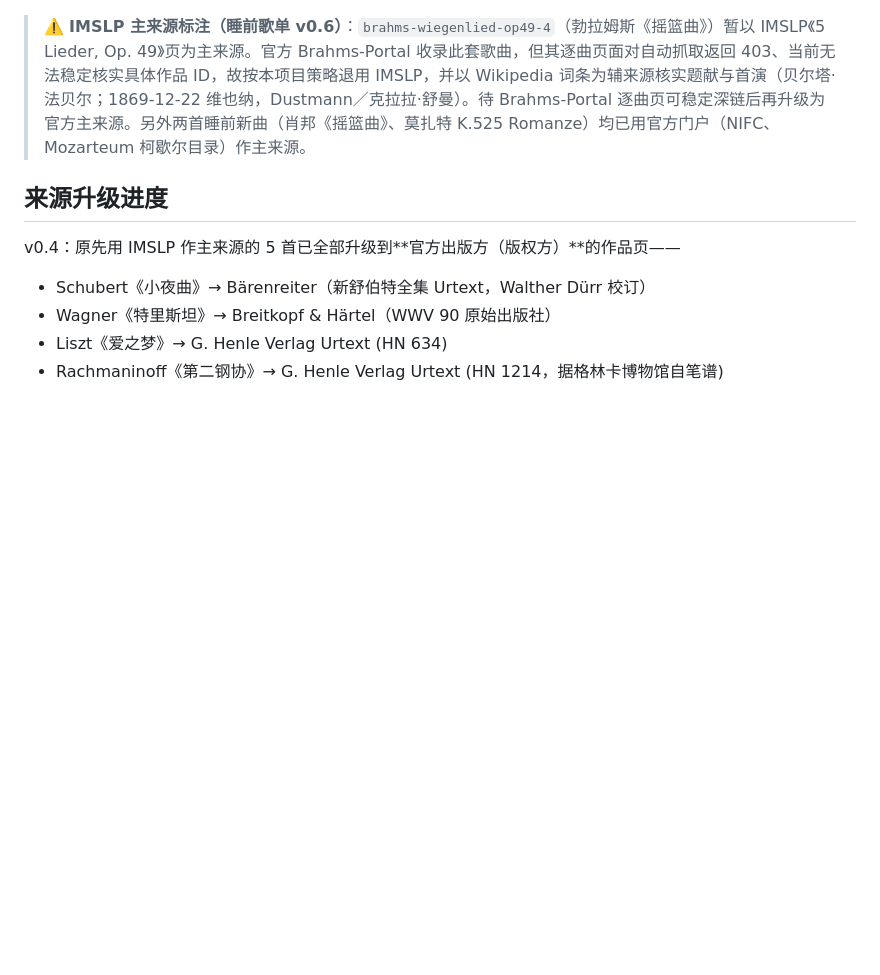
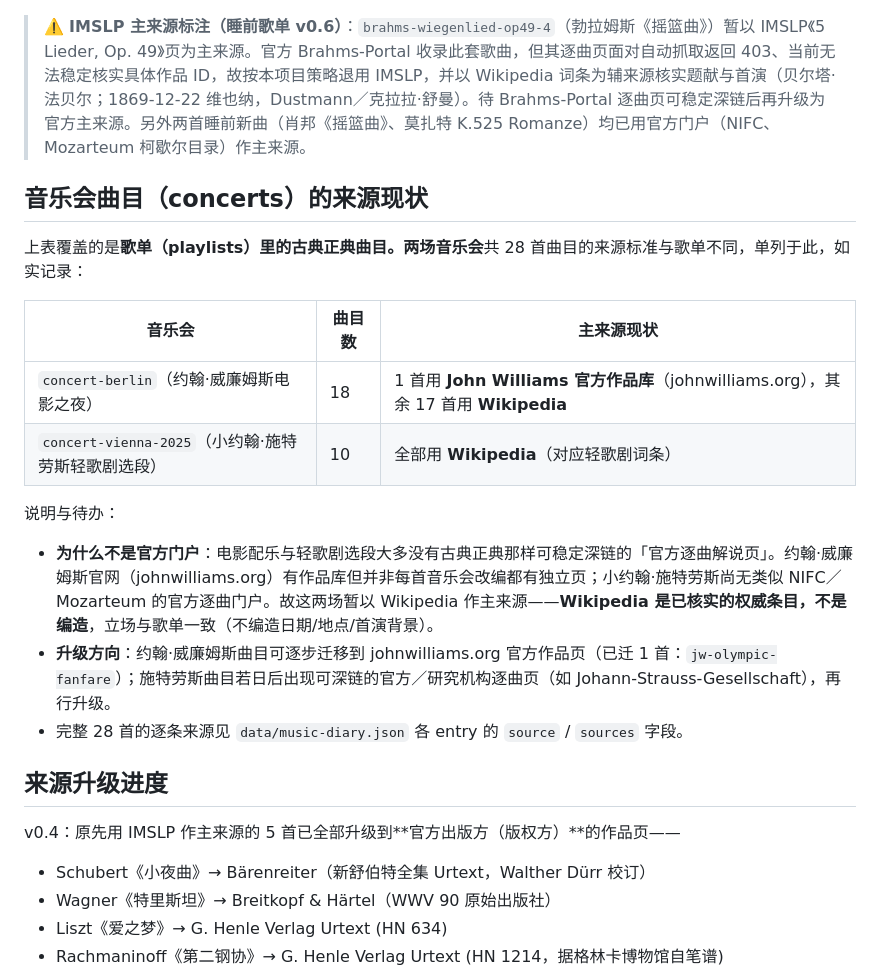
Before and after one commit to moltpany/music-diary, a Markdown page: content-audit.md, the part around the change. Drawn GitHub-style; blank space fills up the shorter version.

Commit message:
docs(music-diary): record concert-track source status in content-audit
Complete the audit's coverage: the 28 concert tracks (18 John Williams +
10 Johann Strauss II) were never documented. Rather than 28 rows, add a
dedicated subsection that honestly records their source status — almost all
sourced from Wikipedia (1 JW track on the official johnwilliams.org), with the
rationale (film/operetta numbers lack stable official per-piece portal pages
like the classical canon) and an upgrade path. Docs-only; no data change.

https://claude.ai/code/session_01EbrQz8KS9s9vDKRHNALJr7

```diff
--- a/content-audit.md
+++ b/content-audit.md
@@ -38,6 +38,20 @@ v0.3 进一步：每首作品的介绍拆成 **`blurb` 提要 + `background` 创
 
 > ⚠️ **IMSLP 主来源标注（睡前歌单 v0.6）**：`brahms-wiegenlied-op49-4`（勃拉姆斯《摇篮曲》）暂以 IMSLP《5 Lieder, Op. 49》页为主来源。官方 Brahms-Portal 收录此套歌曲，但其逐曲页面对自动抓取返回 403、当前无法稳定核实具体作品 ID，故按本项目策略退用 IMSLP，并以 Wikipedia 词条为辅来源核实题献与首演（贝尔塔·法贝尔；1869-12-22 维也纳，Dustmann／克拉拉·舒曼）。待 Brahms-Portal 逐曲页可稳定深链后再升级为官方主来源。另外两首睡前新曲（肖邦《摇篮曲》、莫扎特 K.525 Romanze）均已用官方门户（NIFC、Mozarteum 柯歇尔目录）作主来源。
 
+## 音乐会曲目（concerts）的来源现状
+
+上表覆盖的是**歌单（playlists）**里的古典正典曲目。两场**音乐会**共 28 首曲目的来源标准与歌单不同，单列于此，如实记录：
+
+| 音乐会 | 曲目数 | 主来源现状 |
+|--------|--------|-----------|
+| `concert-berlin`（约翰·威廉姆斯电影之夜） | 18 | 1 首用 **John Williams 官方作品库**（johnwilliams.org），其余 17 首用 **Wikipedia** |
+| `concert-vienna-2025`（小约翰·施特劳斯轻歌剧选段） | 10 | 全部用 **Wikipedia**（对应轻歌剧词条） |
+
+说明与待办：
+- **为什么不是官方门户**：电影配乐与轻歌剧选段大多没有古典正典那样可稳定深链的「官方逐曲解说页」。约翰·威廉姆斯官网（johnwilliams.org）有作品库但并非每首音乐会改编都有独立页；小约翰·施特劳斯尚无类似 NIFC／Mozarteum 的官方逐曲门户。故这两场暂以 Wikipedia 作主来源——**Wikipedia 是已核实的权威条目，不是编造**，立场与歌单一致（不编造日期/地点/首演背景）。
+- **升级方向**：约翰·威廉姆斯曲目可逐步迁移到 johnwilliams.org 官方作品页（已迁 1 首：`jw-olympic-fanfare`）；施特劳斯曲目若日后出现可深链的官方／研究机构逐曲页（如 Johann-Strauss-Gesellschaft），再行升级。
+- 完整 28 首的逐条来源见 `data/music-diary.json` 各 entry 的 `source` / `sources` 字段。
+
 ## 来源升级进度
 
 v0.4：原先用 IMSLP 作主来源的 5 首已全部升级到**官方出版方（版权方）**的作品页——
```
